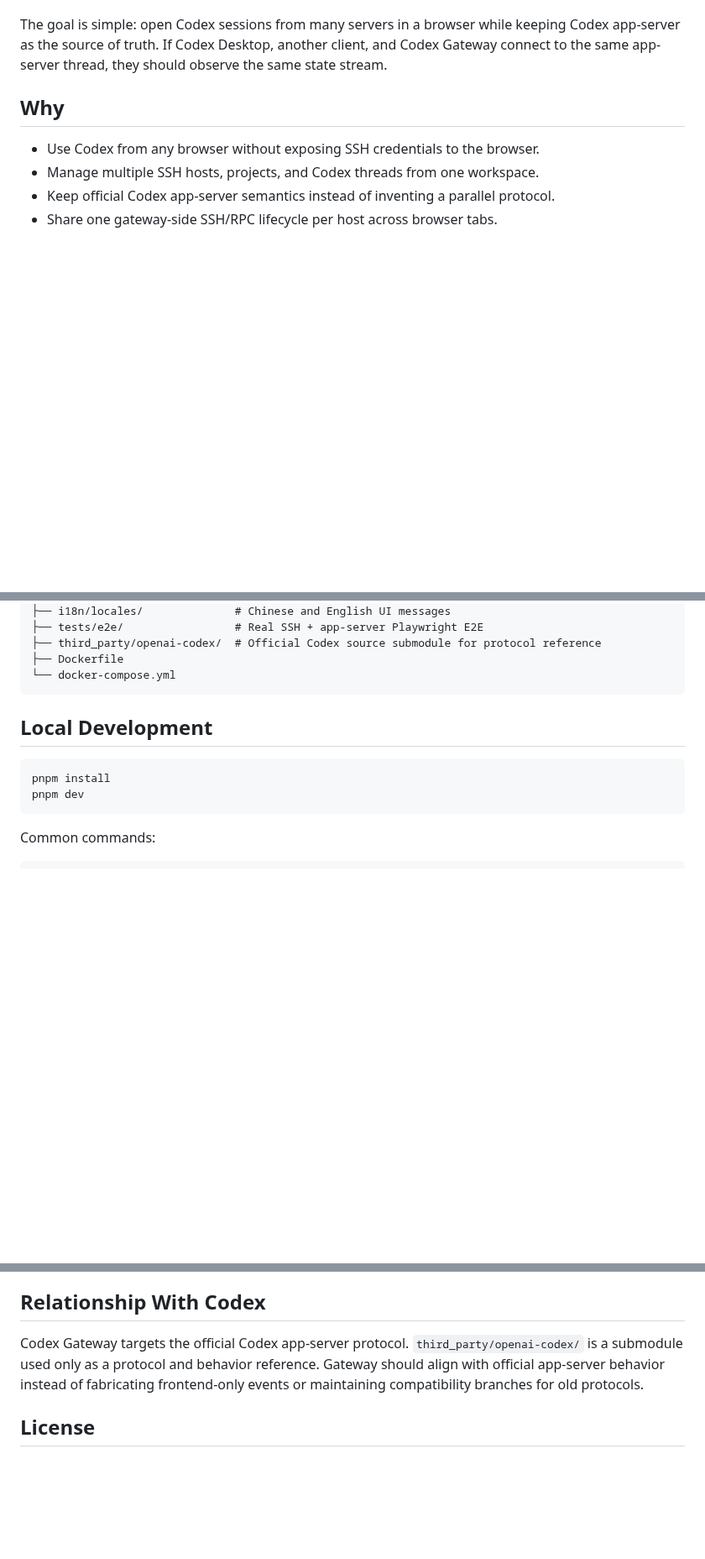
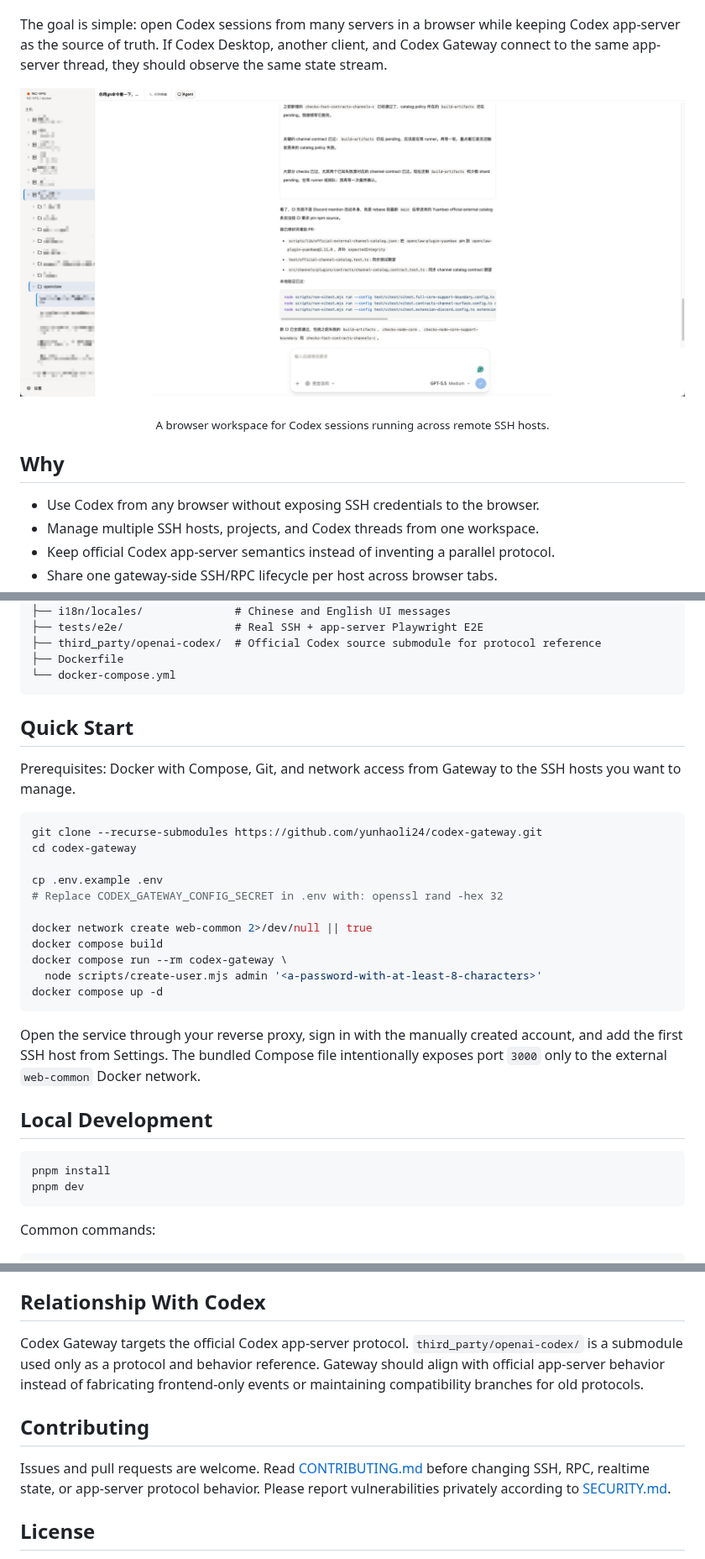
Before and after one commit to yunhaoli24/codex-gateway, a Markdown page: README.md, 3 parts joined by grey strips. Shown at 84% size. Rendered like a GitHub page; pictures changed too: docs/images/codex-gateway-workspace.png (added); blank space fills up the shorter version.

Commit message:
prepare repository for open source

````diff
--- a/README.md
+++ b/README.md
@@ -14,6 +15,12 @@ Codex Gateway is a web frontend and connection gateway for the official Codex ap
 It is not a reimplementation of Codex, and it does not run an agent runtime in the browser. The browser talks only to Codex Gateway. Gateway connects to your remote machines over SSH, manages the official `codex app-server` lifecycle, and renders official app-server threads, events, approvals, file changes, images, diffs, terminal output, and sub-agent activity in a web UI.
 
 The goal is simple: open Codex sessions from many servers in a browser while keeping Codex app-server as the source of truth. If Codex Desktop, another client, and Codex Gateway connect to the same app-server thread, they should observe the same state stream.
+
+<p align="center">
+  <img src="docs/images/codex-gateway-workspace.png" alt="Codex Gateway showing remote hosts, projects, a Codex agent loop, and workspace tabs" width="100%">
+</p>
+
+<p align="center"><sub>A browser workspace for Codex sessions running across remote SSH hosts.</sub></p>
 
 ## Why
 
@@ -78,6 +86,26 @@ Core rules:
 ├── Dockerfile
 └── docker-compose.yml
 ```
+
+## Quick Start
+
+Prerequisites: Docker with Compose, Git, and network access from Gateway to the SSH hosts you want to manage.
+
+```bash
+git clone --recurse-submodules https://github.com/yunhaoli24/codex-gateway.git
+cd codex-gateway
+
+cp .env.example .env
+# Replace CODEX_GATEWAY_CONFIG_SECRET in .env with: openssl rand -hex 32
+
+docker network create web-common 2>/dev/null || true
+docker compose build
+docker compose run --rm codex-gateway \
+  node scripts/create-user.mjs admin '<a-password-with-at-least-8-characters>'
+docker compose up -d
+```
+
+Open the service through your reverse proxy, sign in with the manually created account, and add the first SSH host from Settings. The bundled Compose file intentionally exposes port `3000` only to the external `web-common` Docker network.
 
 ## Local Development
 
@@ -157,5 +185,9 @@ Run the full E2E suite for changes involving SSH, RPC, WebSocket, thread state,
 
 Codex Gateway targets the official Codex app-server protocol. `third_party/openai-codex/` is a submodule used only as a protocol and behavior reference. Gateway should align with official app-server behavior instead of fabricating frontend-only events or maintaining compatibility branches for old protocols.
 
+## Contributing
+
+Issues and pull requests are welcome. Read [CONTRIBUTING.md](CONTRIBUTING.md) before changing SSH, RPC, realtime state, or app-server protocol behavior. Please report vulnerabilities privately according to [SECURITY.md](SECURITY.md).
+
 ## License
 
````
Also changed, not shown: other parts of README.md (+3 -1 lines), CONTRIBUTING.md (added, +45 -0 lines), README.zh-CN.md (+33 -1 lines), SECURITY.md (added, +16 -0 lines), 1 other file.
